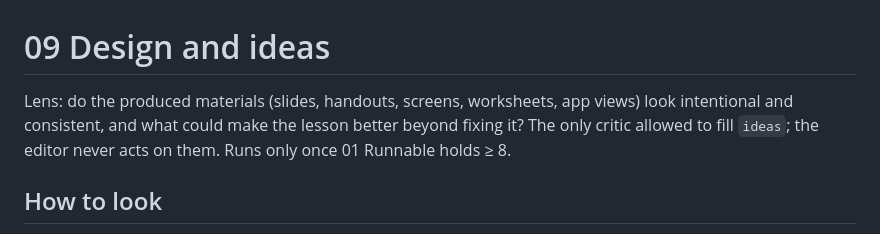
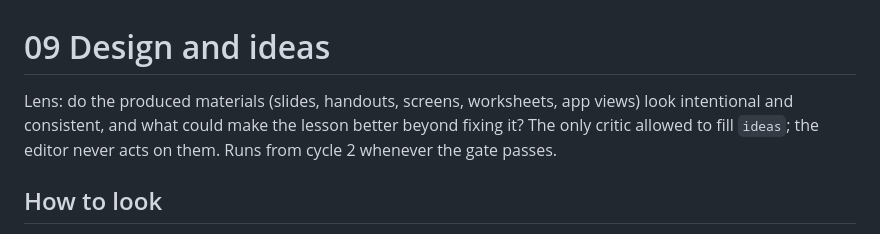
Before and after one commit to notsatoshii/lesson, a Markdown page: critics/09-design.md, the part around the change. Rendered like a GitHub page.

```diff
--- a/critics/09-design.md
+++ b/critics/09-design.md
@@ -1,6 +1,6 @@
 # 09 Design and ideas
 
-Lens: do the produced materials (slides, handouts, screens, worksheets, app views) look intentional and consistent, and what could make the lesson better beyond fixing it? The only critic allowed to fill `ideas`; the editor never acts on them. Runs only once 01 Runnable holds ≥ 8.
+Lens: do the produced materials (slides, handouts, screens, worksheets, app views) look intentional and consistent, and what could make the lesson better beyond fixing it? The only critic allowed to fill `ideas`; the editor never acts on them. Runs from cycle 2 whenever the gate passes.
 
 ## How to look
 
```
Also changed, not shown: critics/06-story.md (+1 -1 lines), critics/07-media.md (+1 -1 lines).
